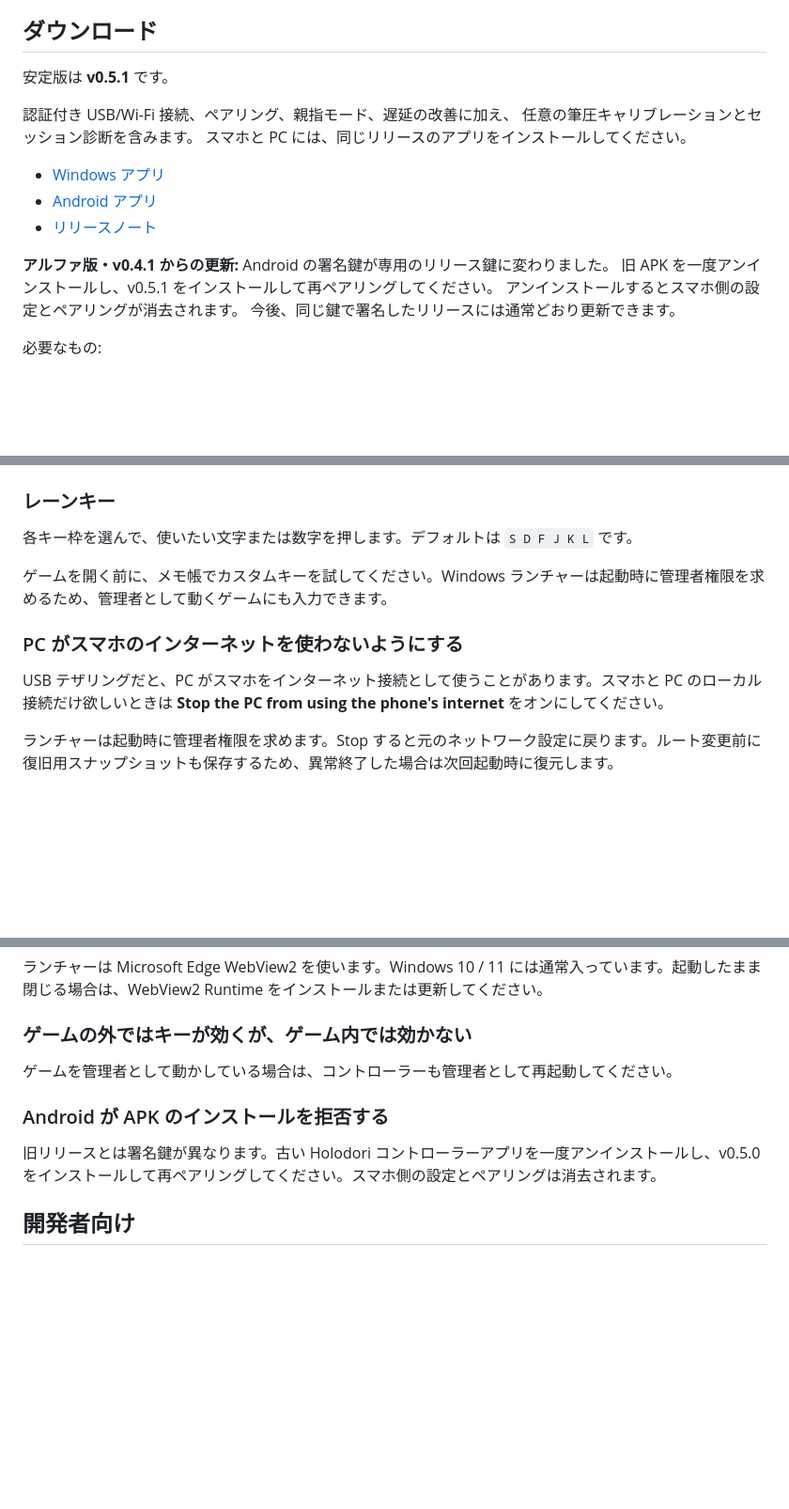
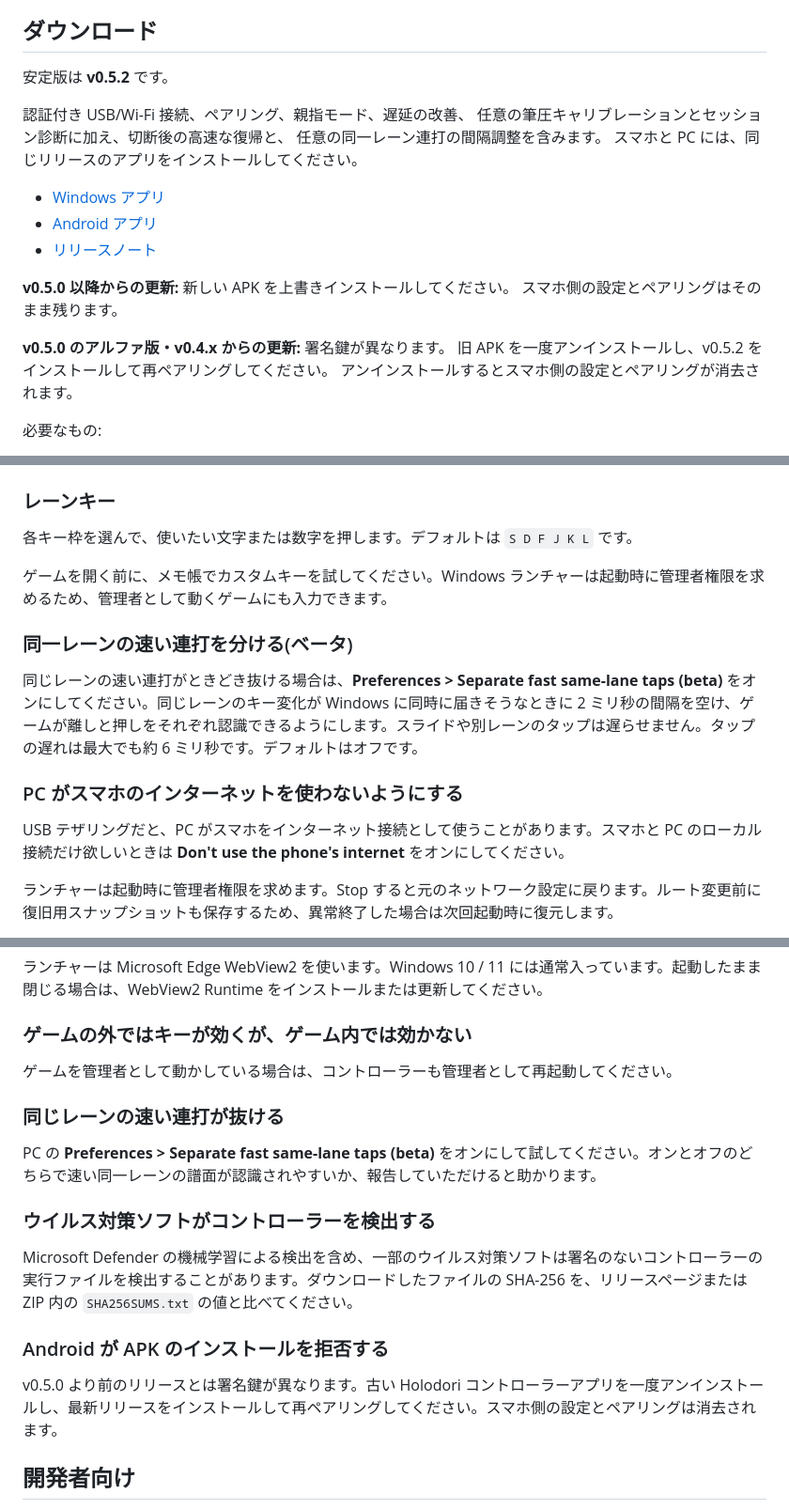
Before and after one commit to vn-nthh/holodori-phone-trackpad, a Markdown page: README.ja.md, 3 parts joined by grey strips. Shown at 94% size. Rendered like a GitHub page; blank space fills up the shorter version.

```diff
--- a/README.ja.md
+++ b/README.ja.md
@@ -10,9 +10,10 @@ Android スマホを、Windows 上の [hololive Dreams (holodori)](https://store
 
 ## ダウンロード
 
-安定版は **v0.5.1** です。
+安定版は **v0.5.2** です。
 
-認証付き USB/Wi-Fi 接続、ペアリング、親指モード、遅延の改善に加え、
-任意の筆圧キャリブレーションとセッション診断を含みます。
+認証付き USB/Wi-Fi 接続、ペアリング、親指モード、遅延の改善、
+任意の筆圧キャリブレーションとセッション診断に加え、切断後の高速な復帰と、
+任意の同一レーン連打の間隔調整を含みます。
 スマホと PC には、同じリリースのアプリをインストールしてください。
 
@@ -22,8 +23,10 @@ Android スマホを、Windows 上の [hololive Dreams (holodori)](https://store
 
-**アルファ版・v0.4.1 からの更新:** Android の署名鍵が専用のリリース鍵に変わりました。
-旧 APK を一度アンインストールし、v0.5.1 をインストールして再ペアリングしてください。
+**v0.5.0 以降からの更新:** 新しい APK を上書きインストールしてください。
+スマホ側の設定とペアリングはそのまま残ります。
+
+**v0.5.0 のアルファ版・v0.4.x からの更新:** 署名鍵が異なります。
+旧 APK を一度アンインストールし、v0.5.2 をインストールして再ペアリングしてください。
 アンインストールするとスマホ側の設定とペアリングが消去されます。
-今後、同じ鍵で署名したリリースには通常どおり更新できます。
 
 必要なもの:
 
@@ -75,9 +79,13 @@ USB テザリングがスマホと PC のあいだに小さなネットワーク
 
 ゲームを開く前に、メモ帳でカスタムキーを試してください。Windows ランチャーは起動時に管理者権限を求めるため、管理者として動くゲームにも入力できます。
 
+### 同一レーンの速い連打を分ける(ベータ)
+
+同じレーンの速い連打がときどき抜ける場合は、**Preferences > Separate fast same-lane taps (beta)** をオンにしてください。同じレーンのキー変化が Windows に同時に届きそうなときに 2 ミリ秒の間隔を空け、ゲームが離しと押しをそれぞれ認識できるようにします。スライドや別レーンのタップは遅らせません。タップの遅れは最大でも約 6 ミリ秒です。デフォルトはオフです。
+
 ### PC がスマホのインターネットを使わないようにする
 
-USB テザリングだと、PC がスマホをインターネット接続として使うことがあります。スマホと PC のローカル接続だけ欲しいときは **Stop the PC from using the phone's internet** をオンにしてください。
+USB テザリングだと、PC がスマホをインターネット接続として使うことがあります。スマホと PC のローカル接続だけ欲しいときは **Don't use the phone's internet** をオンにしてください。
 
 ランチャーは起動時に管理者権限を求めます。Stop すると元のネットワーク設定に戻ります。ルート変更前に復旧用スナップショットも保存するため、異常終了した場合は次回起動時に復元します。
 
@@ -109,9 +117,17 @@ USB テザリングだと、PC がスマホをインターネット接続とし
 
 ゲームを管理者として動かしている場合は、コントローラーも管理者として再起動してください。
 
+### 同じレーンの速い連打が抜ける
+
+PC の **Preferences > Separate fast same-lane taps (beta)** をオンにして試してください。オンとオフのどちらで速い同一レーンの譜面が認識されやすいか、報告していただけると助かります。
+
+### ウイルス対策ソフトがコントローラーを検出する
+
+Microsoft Defender の機械学習による検出を含め、一部のウイルス対策ソフトは署名のないコントローラーの実行ファイルを検出することがあります。ダウンロードしたファイルの SHA-256 を、リリースページまたは ZIP 内の `SHA256SUMS.txt` の値と比べてください。
+
 ### Android が APK のインストールを拒否する
 
-旧リリースとは署名鍵が異なります。古い Holodori コントローラーアプリを一度アンインストールし、v0.5.0 をインストールして再ペアリングしてください。スマホ側の設定とペアリングは消去されます。
+v0.5.0 より前のリリースとは署名鍵が異なります。古い Holodori コントローラーアプリを一度アンインストールし、最新リリースをインストールして再ペアリングしてください。スマホ側の設定とペアリングは消去されます。
 
 ## 開発者向け
 
```
Also changed, not shown: other parts of README.ja.md (+5 -4 lines), README.md (+48 -26 lines).
